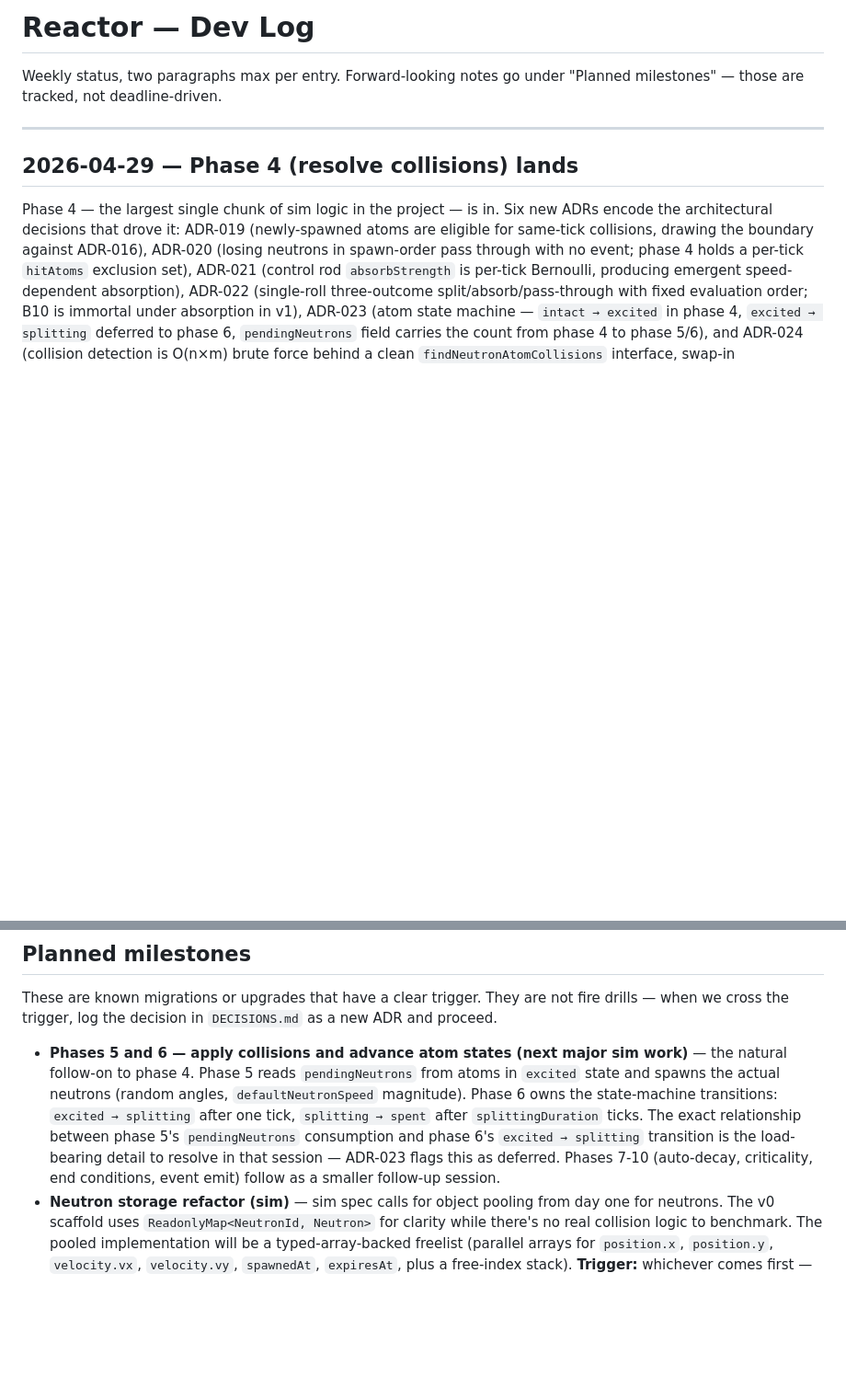
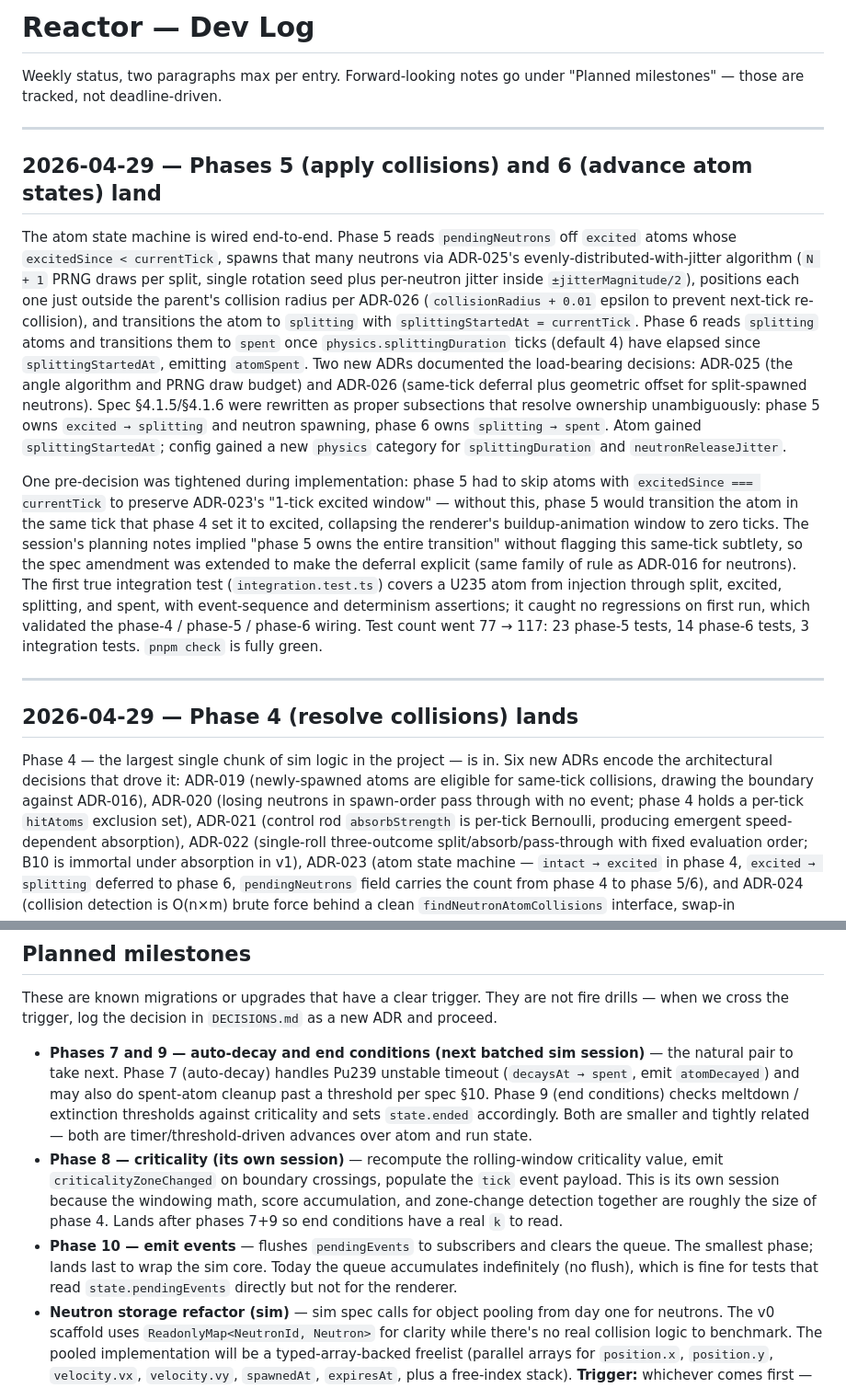
Before and after one commit to akhimji/reactor, a Markdown page: dev-log.md, 2 parts joined by grey strips. Shown at 92% size. Drawn GitHub-style; blank space fills up the shorter version.

Commit message:
chore: update dev-log for phase 5+6 session
Phases 5 and 6 land end-to-end; ADRs 025-026 logged; spec
§4.1.5/§4.1.6 boundaries resolved; first integration test added.
Planned milestones updated: phase 7+9 batch next, phase 8 alone,
phase 10 wraps.

Co-Authored-By: Claude Opus 4.7 (1M context) <noreply@anthropic.com>

```diff
--- a/dev-log.md
+++ b/dev-log.md
@@ -1,6 +1,14 @@
 # Reactor — Dev Log
 
 Weekly status, two paragraphs max per entry. Forward-looking notes go under "Planned milestones" — those are tracked, not deadline-driven.
+
+---
+
+## 2026-04-29 — Phases 5 (apply collisions) and 6 (advance atom states) land
+
+The atom state machine is wired end-to-end. Phase 5 reads `pendingNeutrons` off `excited` atoms whose `excitedSince < currentTick`, spawns that many neutrons via ADR-025's evenly-distributed-with-jitter algorithm (`N + 1` PRNG draws per split, single rotation seed plus per-neutron jitter inside `±jitterMagnitude/2`), positions each one just outside the parent's collision radius per ADR-026 (`collisionRadius + 0.01` epsilon to prevent next-tick re-collision), and transitions the atom to `splitting` with `splittingStartedAt = currentTick`. Phase 6 reads `splitting` atoms and transitions them to `spent` once `physics.splittingDuration` ticks (default 4) have elapsed since `splittingStartedAt`, emitting `atomSpent`. Two new ADRs documented the load-bearing decisions: ADR-025 (the angle algorithm and PRNG draw budget) and ADR-026 (same-tick deferral plus geometric offset for split-spawned neutrons). Spec §4.1.5/§4.1.6 were rewritten as proper subsections that resolve ownership unambiguously: phase 5 owns `excited → splitting` and neutron spawning, phase 6 owns `splitting → spent`. Atom gained `splittingStartedAt`; config gained a new `physics` category for `splittingDuration` and `neutronReleaseJitter`.
+
+One pre-decision was tightened during implementation: phase 5 had to skip atoms with `excitedSince === currentTick` to preserve ADR-023's "1-tick excited window" — without this, phase 5 would transition the atom in the same tick that phase 4 set it to excited, collapsing the renderer's buildup-animation window to zero ticks. The session's planning notes implied "phase 5 owns the entire transition" without flagging this same-tick subtlety, so the spec amendment was extended to make the deferral explicit (same family of rule as ADR-016 for neutrons). The first true integration test (`integration.test.ts`) covers a U235 atom from injection through split, excited, splitting, and spent, with event-sequence and determinism assertions; it caught no regressions on first run, which validated the phase-4 / phase-5 / phase-6 wiring. Test count went 77 → 117: 23 phase-5 tests, 14 phase-6 tests, 3 integration tests. `pnpm check` is fully green.
 
 ---
 
@@ -46,7 +54,9 @@ ADRs 009-012 added covering pnpm, TS project references, ESLint flat config, and
 
 These are known migrations or upgrades that have a clear trigger. They are not fire drills — when we cross the trigger, log the decision in `DECISIONS.md` as a new ADR and proceed.
 
-- **Phases 5 and 6 — apply collisions and advance atom states (next major sim work)** — the natural follow-on to phase 4. Phase 5 reads `pendingNeutrons` from atoms in `excited` state and spawns the actual neutrons (random angles, `defaultNeutronSpeed` magnitude). Phase 6 owns the state-machine transitions: `excited → splitting` after one tick, `splitting → spent` after `splittingDuration` ticks. The exact relationship between phase 5's `pendingNeutrons` consumption and phase 6's `excited → splitting` transition is the load-bearing detail to resolve in that session — ADR-023 flags this as deferred. Phases 7-10 (auto-decay, criticality, end conditions, event emit) follow as a smaller follow-up session.
+- **Phases 7 and 9 — auto-decay and end conditions (next batched sim session)** — the natural pair to take next. Phase 7 (auto-decay) handles Pu239 unstable timeout (`decaysAt → spent`, emit `atomDecayed`) and may also do spent-atom cleanup past a threshold per spec §10. Phase 9 (end conditions) checks meltdown / extinction thresholds against criticality and sets `state.ended` accordingly. Both are smaller and tightly related — both are timer/threshold-driven advances over atom and run state.
+- **Phase 8 — criticality (its own session)** — recompute the rolling-window criticality value, emit `criticalityZoneChanged` on boundary crossings, populate the `tick` event payload. This is its own session because the windowing math, score accumulation, and zone-change detection together are roughly the size of phase 4. Lands after phases 7+9 so end conditions have a real `k` to read.
+- **Phase 10 — emit events** — flushes `pendingEvents` to subscribers and clears the queue. The smallest phase; lands last to wrap the sim core. Today the queue accumulates indefinitely (no flush), which is fine for tests that read `state.pendingEvents` directly but not for the renderer.
 - **Neutron storage refactor (sim)** — sim spec calls for object pooling from day one for neutrons. The v0 scaffold uses `ReadonlyMap<NeutronId, Neutron>` for clarity while there's no real collision logic to benchmark. The pooled implementation will be a typed-array-backed freelist (parallel arrays for `position.x`, `position.y`, `velocity.vx`, `velocity.vy`, `spawnedAt`, `expiresAt`, plus a free-index stack). **Trigger:** whichever comes first — (a) we start writing real neutron-vs-atom collision logic in `phaseResolveCollisions`, or (b) the perf gate from sim spec §13 (200 atoms + 500 neutrons at 60Hz) starts dropping ticks. Log as a new ADR when we cross it.
 - **Schema validation for `SimConfig`** — `loadConfig` currently casts and freezes. When we start writing per-Site config overrides and balance sweeps, we'll need real validation (likely a hand-rolled validator or `valibot` if a runtime dep is justified at that point). Trigger: the first time a malformed config produces a confusing tick-time error instead of a load-time error.
 - **Real benchmark suite** — `packages/tools/src/bench.ts` will cover the perf gate in spec §13. Trigger: real sim logic exists to measure. Today it would benchmark a no-op.
```
